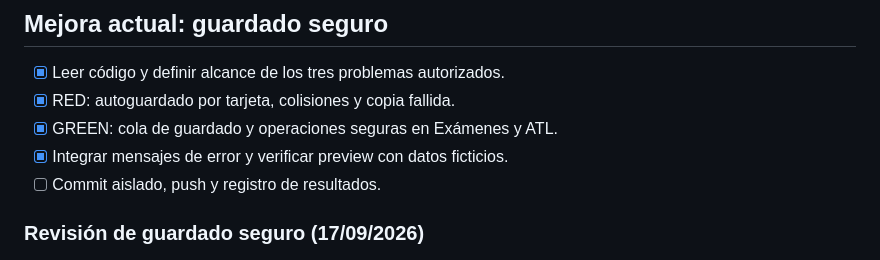
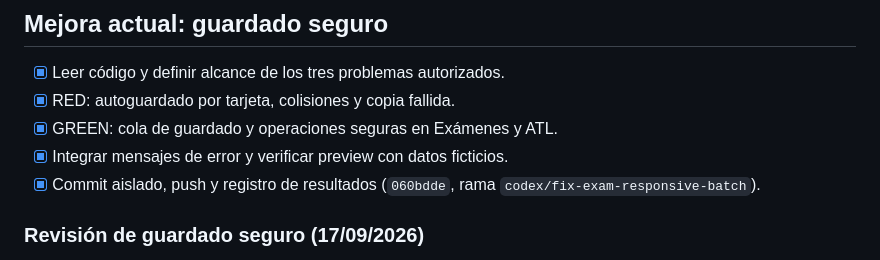
Before and after one commit to btmeudaldo/Suite-Blue-Team, a Markdown page: tasks/todo.md, the part around the change. Drawn GitHub-style.

Commit message:
docs: record safe-saving delivery and verification

```diff
--- a/tasks/todo.md
+++ b/tasks/todo.md
@@ -6,7 +6,7 @@
 - [x] RED: autoguardado por tarjeta, colisiones y copia fallida.
 - [x] GREEN: cola de guardado y operaciones seguras en Exámenes y ATL.
 - [x] Integrar mensajes de error y verificar preview con datos ficticios.
-- [ ] Commit aislado, push y registro de resultados.
+- [x] Commit aislado, push y registro de resultados (`060bdde`, rama `codex/fix-exam-responsive-batch`).
 
 ### Revisión de guardado seguro (17/09/2026)
 
```
